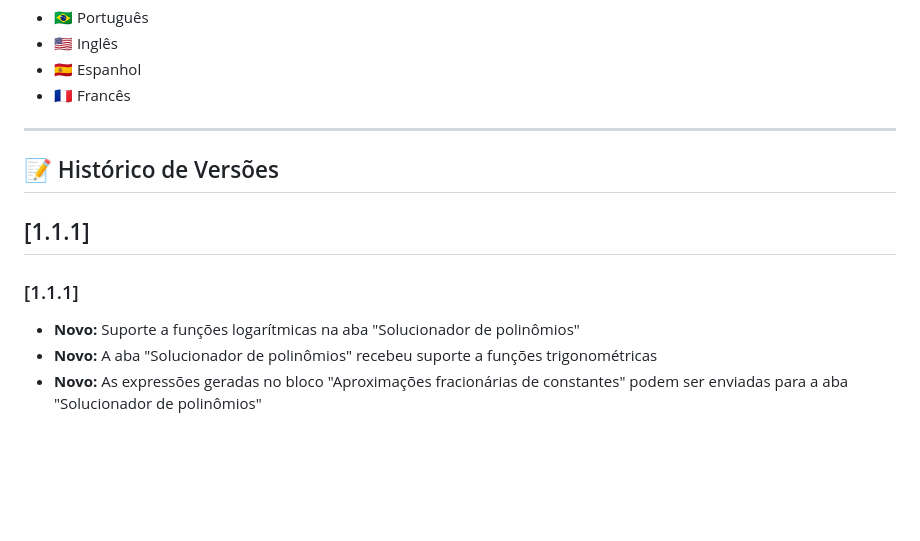
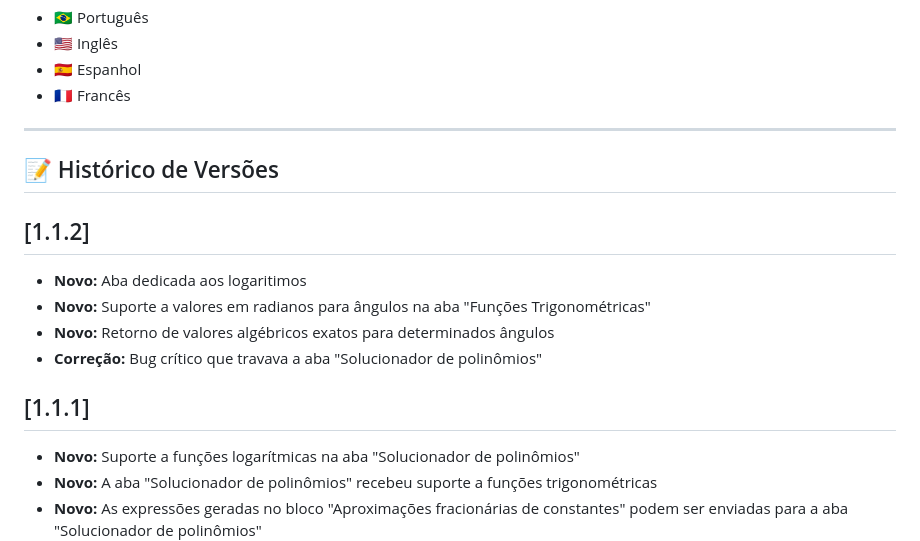
Before and after one commit to Kacheetado/Laborat-rio-de-N-meros-Irracionais, a Markdown page: README.md, the part around the change. Drawn GitHub-style; blank space fills up the shorter version.

```diff
--- a/README.md
+++ b/README.md
@@ -48,8 +48,13 @@ A interface da ferramenta possui suporte completo e revisado para quatro idiomas
 
 ## 📝 Histórico de Versões
 
+## [1.1.2]
+* **Novo:** Aba dedicada aos logaritimos
+* **Novo:** Suporte a valores em radianos para ângulos na aba "Funções Trigonométricas"
+* **Novo:** Retorno de valores algébricos exatos para determinados ângulos
+* **Correção:** Bug crítico que travava a aba "Solucionador de polinômios"
+
 ## [1.1.1]
-### [1.1.1]
 * **Novo:** Suporte a funções logarítmicas na aba "Solucionador de polinômios"
 * **Novo:** A aba "Solucionador de polinômios" recebeu suporte a funções trigonométricas
 * **Novo:** As expressões geradas no bloco "Aproximações fracionárias de constantes" podem ser enviadas para a aba "Solucionador de polinômios"
```
